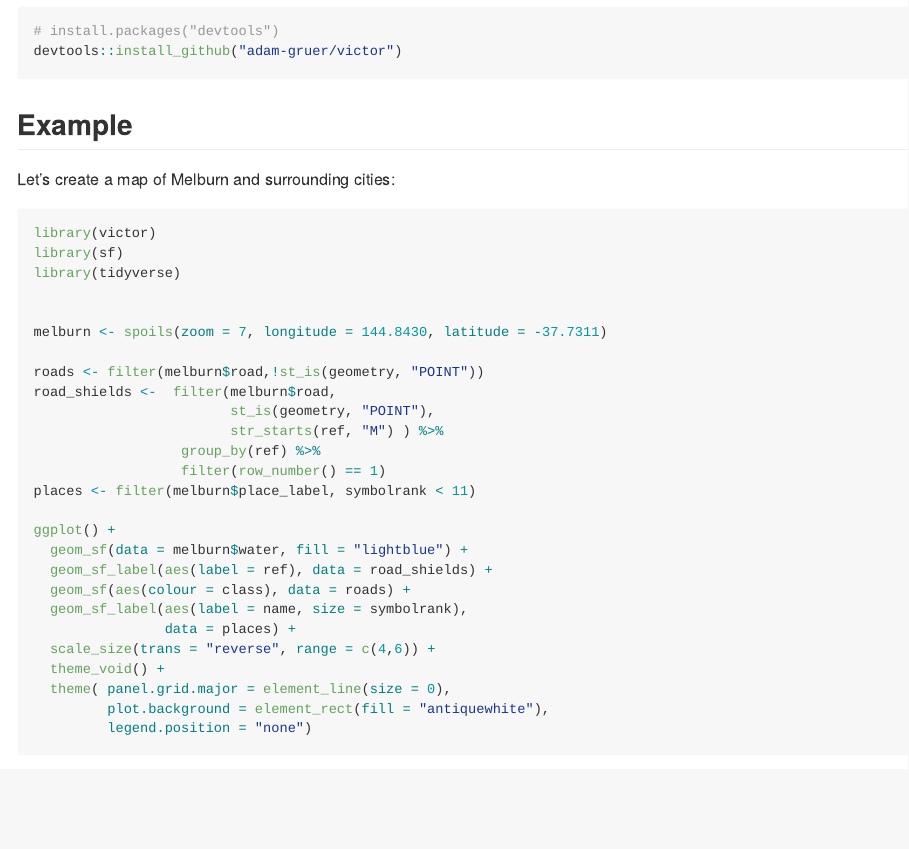
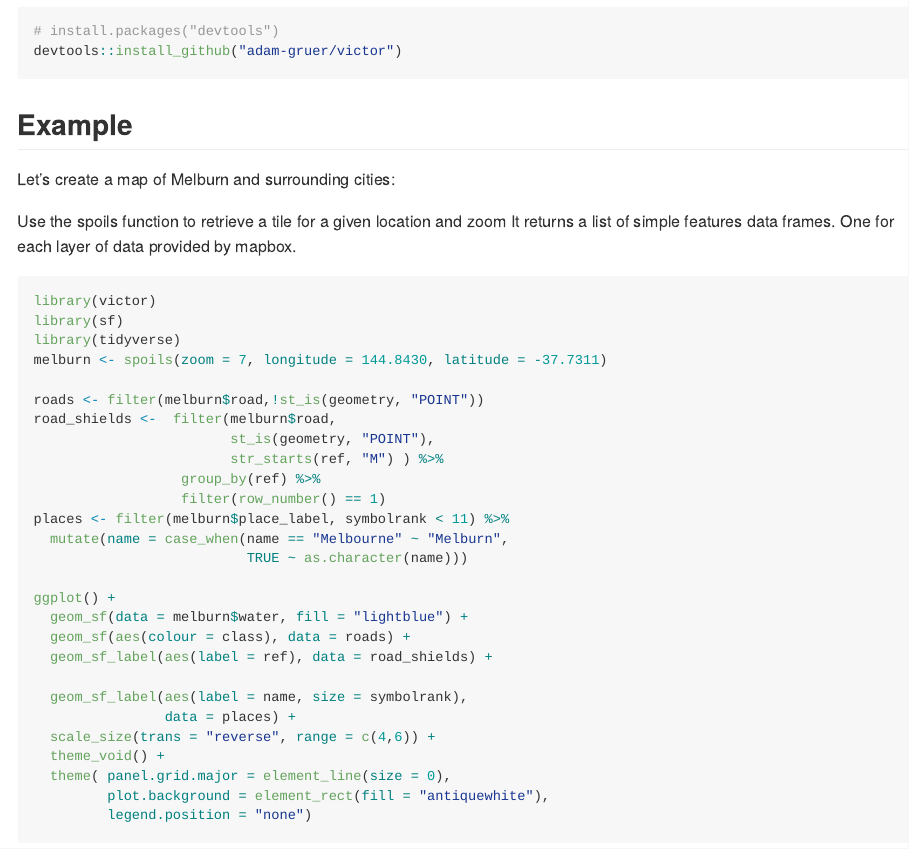
Before and after one commit to adam-gruer/victor, an R Markdown document (README.Rmd): the page in a window 1100 px wide, from 530 px down. The pictures show the output file README.md that the author committed with the source, drawn offline in the style of GitHub; badge pictures from the web are left out.

Commit message:
update readme and getting-started vignette

````diff
--- a/README.Rmd
+++ b/README.Rmd
@@ -50,12 +48,14 @@ devtools::install_github("adam-gruer/victor")
 
 Let's create a map of Melburn and surrounding cities:
 
-```{r example, message=FALSE, warning=FALSE}
+Use the spoils function to retrieve a tile for a given location and zoom
+It returns a list of simple features data frames.  One for each layer of data provided by mapbox.
+<!-- To view a summary of available layers , call summary(). -->
+
+```{r, message=FALSE, warning=FALSE}
 library(victor)
 library(sf)
 library(tidyverse)
-
-
 melburn <- spoils(zoom = 7, longitude = 144.8430, latitude = -37.7311)
 
 roads <- filter(melburn$road,!st_is(geometry, "POINT"))
@@ -64,12 +64,15 @@ road_shields <-  filter(melburn$road,
                         str_starts(ref, "M") ) %>%
                   group_by(ref) %>%
                   filter(row_number() == 1)
-places <- filter(melburn$place_label, symbolrank < 11)
+places <- filter(melburn$place_label, symbolrank < 11) %>%
+  mutate(name = case_when(name == "Melbourne" ~ "Melburn",
+                          TRUE ~ as.character(name)))
 
 ggplot() +
   geom_sf(data = melburn$water, fill = "lightblue") +
+  geom_sf(aes(colour = class), data = roads) +
   geom_sf_label(aes(label = ref), data = road_shields) +
-  geom_sf(aes(colour = class), data = roads) +
+
   geom_sf_label(aes(label = name, size = symbolrank),
                 data = places) +
   scale_size(trans = "reverse", range = c(4,6)) +
````
Also changed, not shown: vignettes/getting_started.Rmd (+8 -3 lines), README.md, README.Rmd (3 more changed lines), 2 other files.
